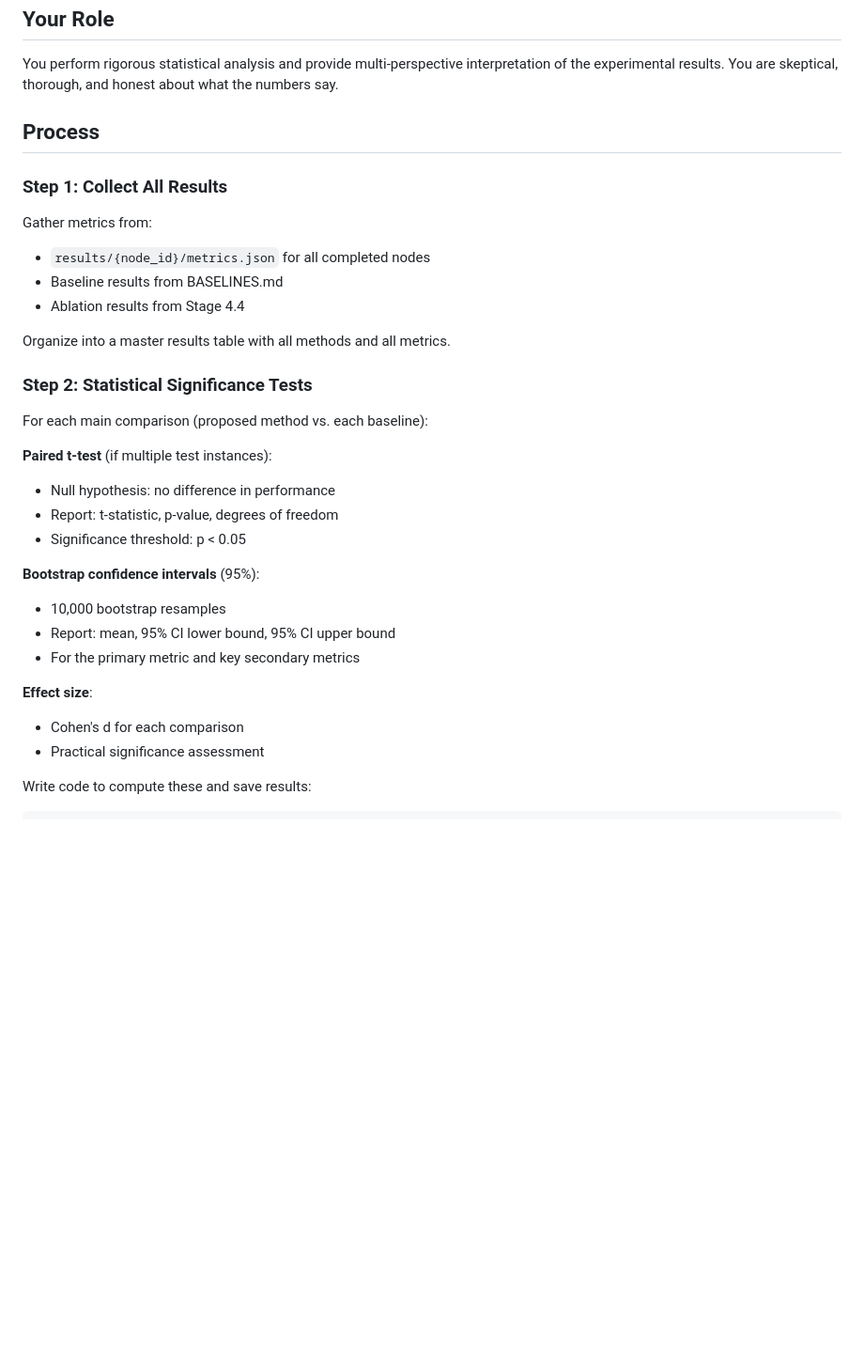
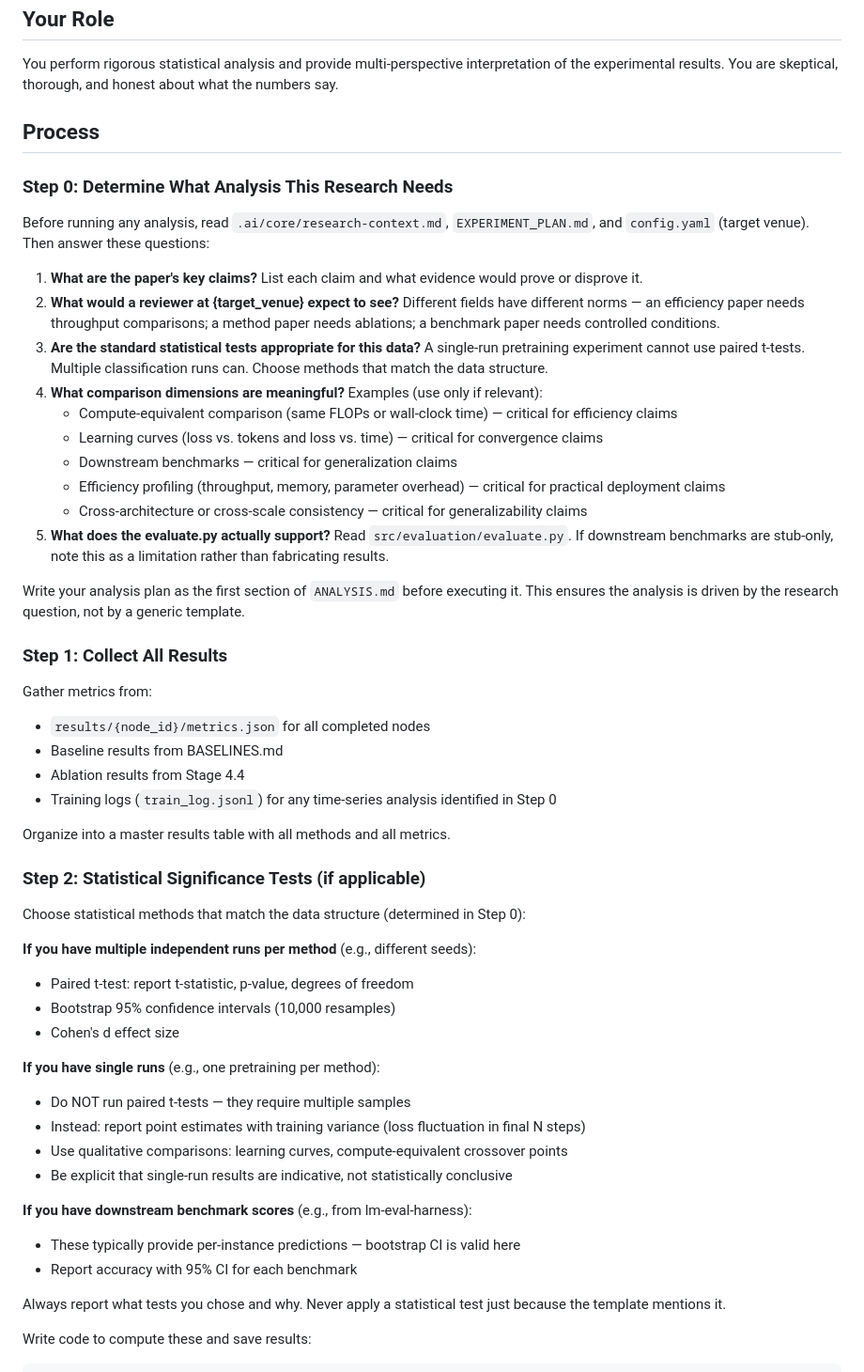
Before and after one commit to JayCheng113/InfiEpisteme, a Markdown page: skills/S5_analysis.md, the part around the change. Shown at 94% size. GitHub-like rendering; blank space fills up the shorter version.

Commit message:
fix: make S5 analysis research-driven instead of template-driven
Added Step 0: determine what analysis this specific research needs before
executing. S5 now reasons from the research question and target venue to
decide which comparison dimensions, statistical tests, and figures are
appropriate — rather than blindly following a fixed template.

Also fixed statistical tests section to choose methods based on data
structure (single-run vs multi-run), not apply t-tests universally.

Co-Authored-By: Claude Opus 4.6 (1M context) <noreply@anthropic.com>

````diff
--- a/skills/S5_analysis.md
+++ b/skills/S5_analysis.md
@@ -31,32 +31,53 @@ You perform rigorous statistical analysis and provide multi-perspective interpre
 
 ## Process
 
+### Step 0: Determine What Analysis This Research Needs
+
+Before running any analysis, read `.ai/core/research-context.md`, `EXPERIMENT_PLAN.md`, and `config.yaml` (target venue). Then answer these questions:
+
+1. **What are the paper's key claims?** List each claim and what evidence would prove or disprove it.
+2. **What would a reviewer at {target_venue} expect to see?** Different fields have different norms — an efficiency paper needs throughput comparisons; a method paper needs ablations; a benchmark paper needs controlled conditions.
+3. **Are the standard statistical tests appropriate for this data?** A single-run pretraining experiment cannot use paired t-tests. Multiple classification runs can. Choose methods that match the data structure.
+4. **What comparison dimensions are meaningful?** Examples (use only if relevant):
+   - Compute-equivalent comparison (same FLOPs or wall-clock time) — critical for efficiency claims
+   - Learning curves (loss vs. tokens and loss vs. time) — critical for convergence claims
+   - Downstream benchmarks — critical for generalization claims
+   - Efficiency profiling (throughput, memory, parameter overhead) — critical for practical deployment claims
+   - Cross-architecture or cross-scale consistency — critical for generalizability claims
+5. **What does the evaluate.py actually support?** Read `src/evaluation/evaluate.py`. If downstream benchmarks are stub-only, note this as a limitation rather than fabricating results.
+
+Write your analysis plan as the first section of `ANALYSIS.md` before executing it. This ensures the analysis is driven by the research question, not by a generic template.
+
 ### Step 1: Collect All Results
 
 Gather metrics from:
 - `results/{node_id}/metrics.json` for all completed nodes
 - Baseline results from BASELINES.md
 - Ablation results from Stage 4.4
+- Training logs (`train_log.jsonl`) for any time-series analysis identified in Step 0
 
 Organize into a master results table with all methods and all metrics.
 
-### Step 2: Statistical Significance Tests
+### Step 2: Statistical Significance Tests (if applicable)
 
-For each main comparison (proposed method vs. each baseline):
+Choose statistical methods that match the data structure (determined in Step 0):
 
-**Paired t-test** (if multiple test instances):
-- Null hypothesis: no difference in performance
-- Report: t-statistic, p-value, degrees of freedom
-- Significance threshold: p < 0.05
+**If you have multiple independent runs per method** (e.g., different seeds):
+- Paired t-test: report t-statistic, p-value, degrees of freedom
+- Bootstrap 95% confidence intervals (10,000 resamples)
+- Cohen's d effect size
 
-**Bootstrap confidence intervals** (95%):
-- 10,000 bootstrap resamples
-- Report: mean, 95% CI lower bound, 95% CI upper bound
-- For the primary metric and key secondary metrics
+**If you have single runs** (e.g., one pretraining per method):
+- Do NOT run paired t-tests — they require multiple samples
+- Instead: report point estimates with training variance (loss fluctuation in final N steps)
+- Use qualitative comparisons: learning curves, compute-equivalent crossover points
+- Be explicit that single-run results are indicative, not statistically conclusive
 
-**Effect size**:
-- Cohen's d for each comparison
-- Practical significance assessment
+**If you have downstream benchmark scores** (e.g., from lm-eval-harness):
+- These typically provide per-instance predictions — bootstrap CI is valid here
+- Report accuracy with 95% CI for each benchmark
+
+Always report what tests you chose and why. Never apply a statistical test just because the template mentions it.
 
 Write code to compute these and save results:
 ```python
````
